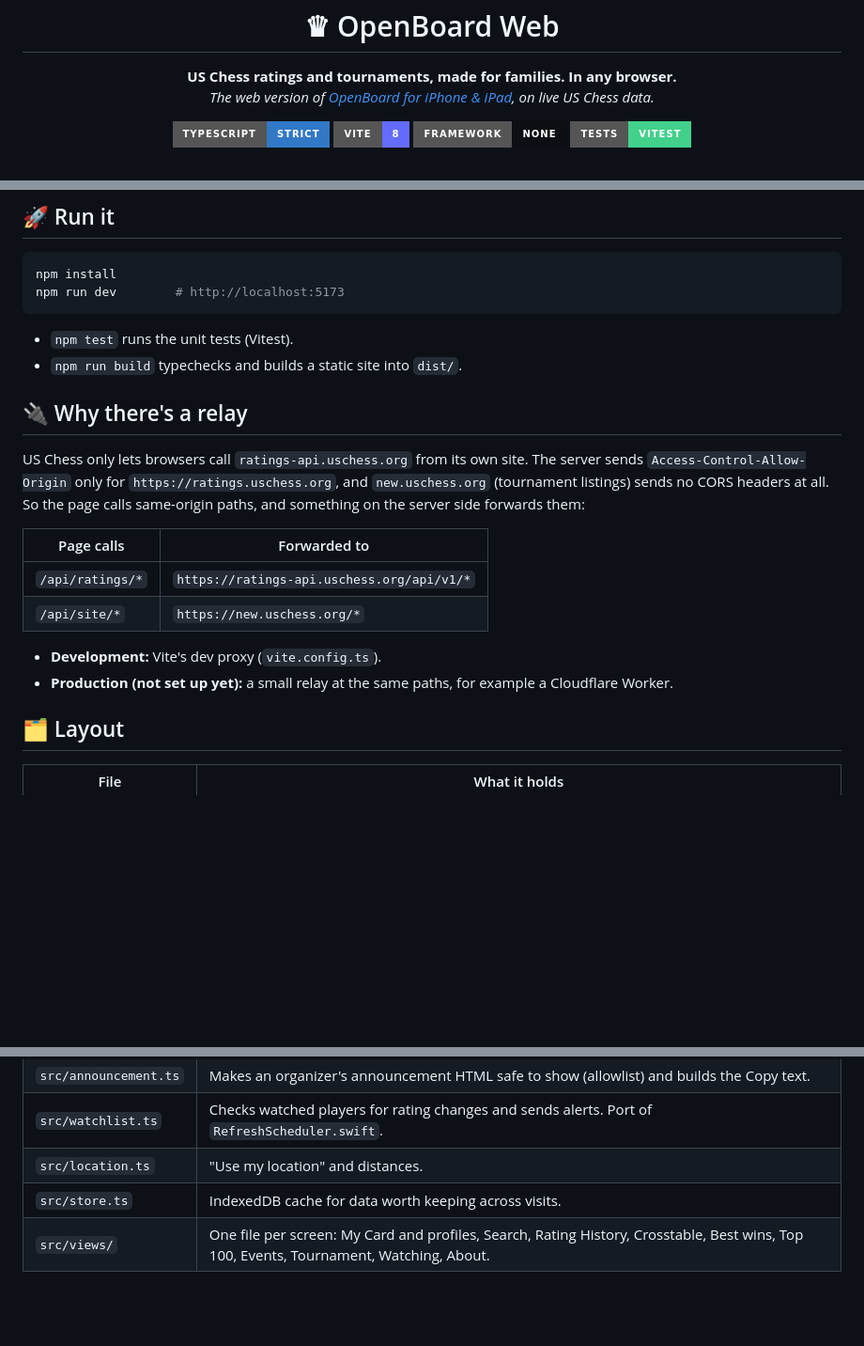
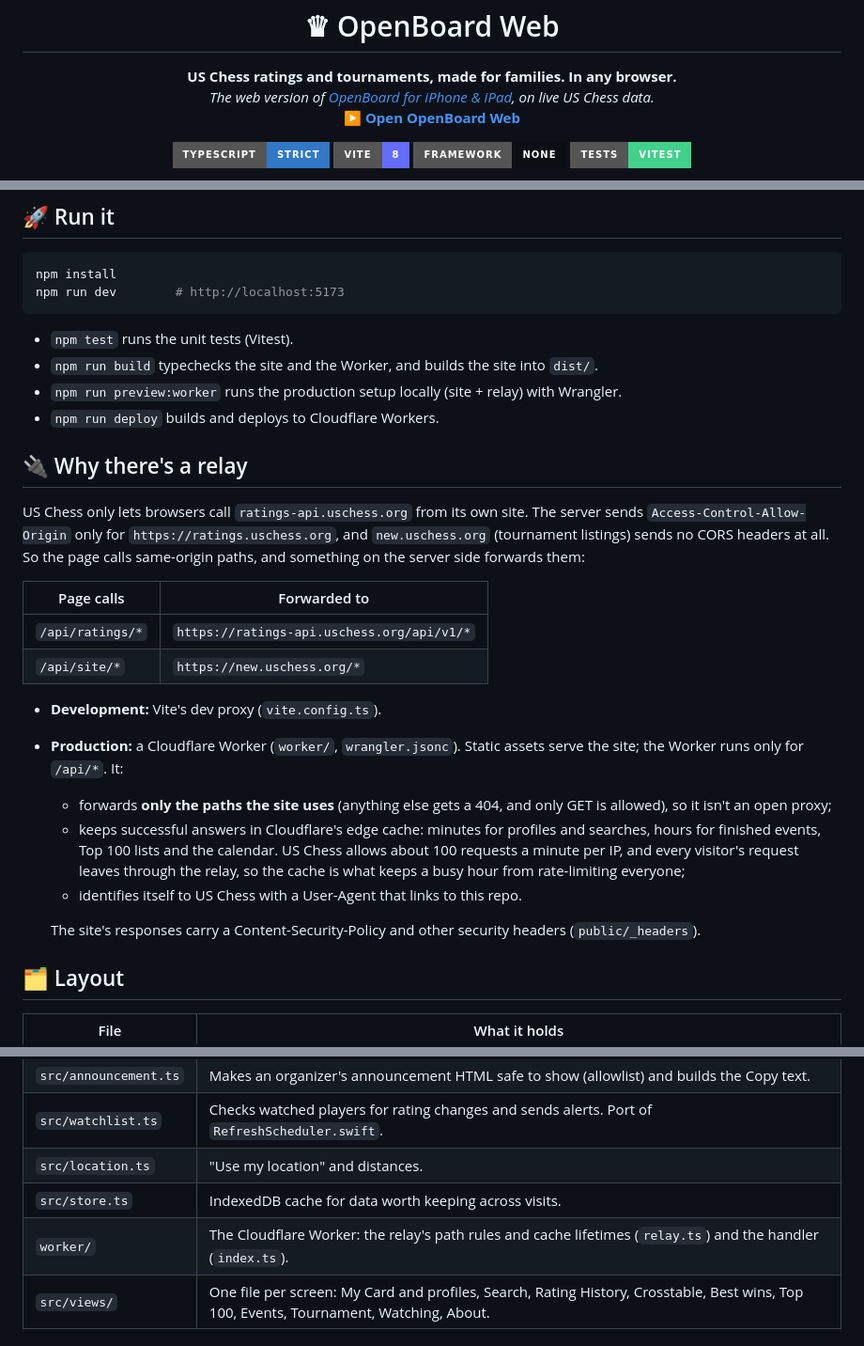
Before and after one commit to ilia-pavlov/OpenBoard-Web, a Markdown page: README.md, 3 parts joined by grey strips. Shown at 94% size. Rendered like a GitHub page; badges without logos; blank space fills up the shorter version.

Commit message:
Document the Cloudflare hosting and link the live site in the README
Co-Authored-By: Claude Opus 5.5 <noreply@anthropic.com>

````diff
--- a/README.md
+++ b/README.md
@@ -2,7 +2,8 @@
 
 <p align="center">
   <strong>US Chess ratings and tournaments, made for families. In any browser.</strong><br>
-  <em>The web version of <a href="https://github.com/ilia-pavlov/OpenBoard">OpenBoard for iPhone &amp; iPad</a>, on live US Chess data.</em>
+  <em>The web version of <a href="https://github.com/ilia-pavlov/OpenBoard">OpenBoard for iPhone &amp; iPad</a>, on live US Chess data.</em><br>
+  <a href="https://openboard-web.openboard-web.workers.dev"><strong>▶ Open OpenBoard Web</strong></a>
 </p>
 
 <p align="center">
@@ -74,7 +75,9 @@ npm run dev        # http://localhost:5173
 ```
 
 - `npm test` runs the unit tests (Vitest).
-- `npm run build` typechecks and builds a static site into `dist/`.
+- `npm run build` typechecks the site and the Worker, and builds the site into `dist/`.
+- `npm run preview:worker` runs the production setup locally (site + relay) with Wrangler.
+- `npm run deploy` builds and deploys to Cloudflare Workers.
 
 ## 🔌 Why there's a relay
 
@@ -89,8 +92,18 @@ same-origin paths, and something on the server side forwards them:
 | `/api/site/*` | `https://new.uschess.org/*` |
 
 - **Development:** Vite's dev proxy (`vite.config.ts`).
-- **Production (not set up yet):** a small relay at the same paths, for example a
-  Cloudflare Worker.
+- **Production:** a Cloudflare Worker (`worker/`, `wrangler.jsonc`). Static assets serve
+  the site; the Worker runs only for `/api/*`. It:
+  - forwards **only the paths the site uses** (anything else gets a 404, and only GET is
+    allowed), so it isn't an open proxy;
+  - keeps successful answers in Cloudflare's edge cache: minutes for profiles and
+    searches, hours for finished events, Top 100 lists and the calendar. US Chess allows
+    about 100 requests a minute per IP, and every visitor's request leaves through the
+    relay, so the cache is what keeps a busy hour from rate-limiting everyone;
+  - identifies itself to US Chess with a User-Agent that links to this repo.
+
+  The site's responses carry a Content-Security-Policy and other security headers
+  (`public/_headers`).
 
 ## 🗂️ Layout
 
@@ -109,6 +122,7 @@ same-origin paths, and something on the server side forwards them:
 | `src/watchlist.ts` | Checks watched players for rating changes and sends alerts. Port of `RefreshScheduler.swift`. |
 | `src/location.ts` | "Use my location" and distances. |
 | `src/store.ts` | IndexedDB cache for data worth keeping across visits. |
+| `worker/` | The Cloudflare Worker: the relay's path rules and cache lifetimes (`relay.ts`) and the handler (`index.ts`). |
 | `src/views/` | One file per screen: My Card and profiles, Search, Rating History, Crosstable, Best wins, Top 100, Events, Tournament, Watching, About. |
 
 ## 🌍 Other services
````
